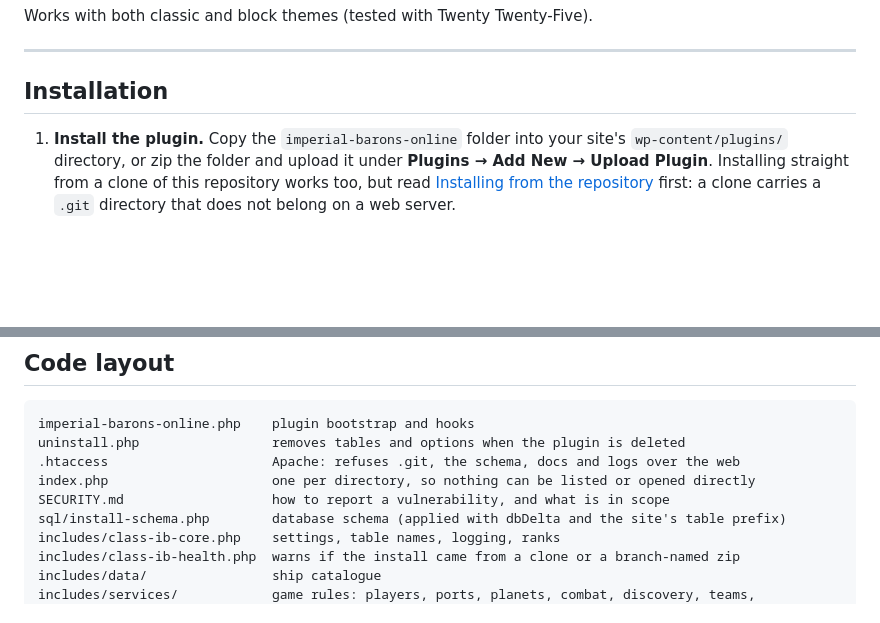
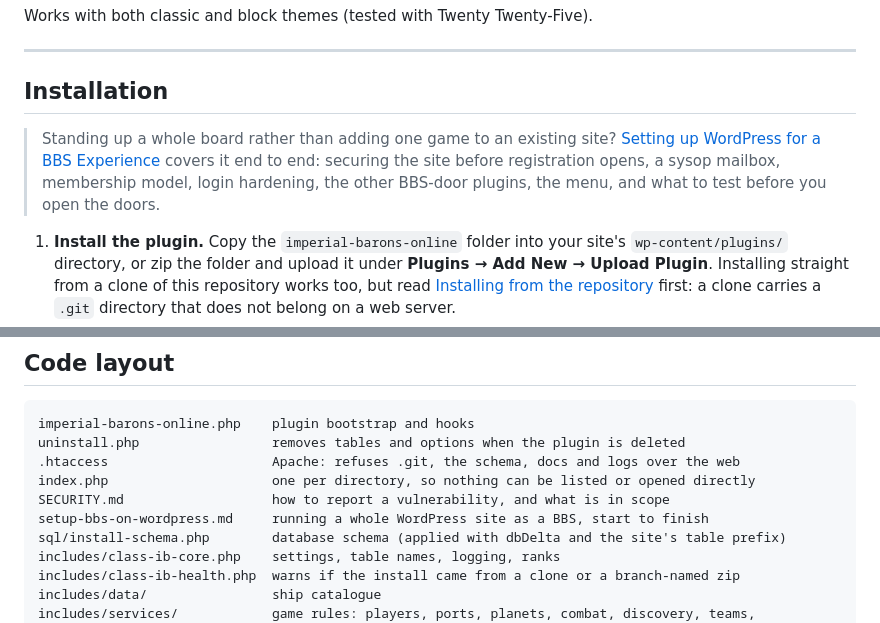
Before and after one commit to md99999/Imperial-Barons-Online, a Markdown page: README.md, 2 parts joined by grey strips. GitHub-like rendering; blank space fills up the shorter version.

Commit message:
Link the BBS setup guide from the README

```diff
--- a/README.md
+++ b/README.md
@@ -98,6 +98,11 @@ Works with both classic and block themes (tested with Twenty Twenty-Five).
 ---
 
 ## Installation
+
+> Standing up a whole board rather than adding one game to an existing site?
+> [Setting up WordPress for a BBS Experience](setup-bbs-on-wordpress.md) covers it end to end:
+> securing the site before registration opens, a sysop mailbox, membership model, login hardening,
+> the other BBS-door plugins, the menu, and what to test before you open the doors.
 
 1. **Install the plugin.** Copy the `imperial-barons-online` folder into your site's
    `wp-content/plugins/` directory, or zip the folder and upload it under
@@ -535,6 +540,7 @@ uninstall.php                 removes tables and options when the plugin is dele
 .htaccess                     Apache: refuses .git, the schema, docs and logs over the web
 index.php                     one per directory, so nothing can be listed or opened directly
 SECURITY.md                   how to report a vulnerability, and what is in scope
+setup-bbs-on-wordpress.md     running a whole WordPress site as a BBS, start to finish
 sql/install-schema.php        database schema (applied with dbDelta and the site's table prefix)
 includes/class-ib-core.php    settings, table names, logging, ranks
 includes/class-ib-health.php  warns if the install came from a clone or a branch-named zip
```
